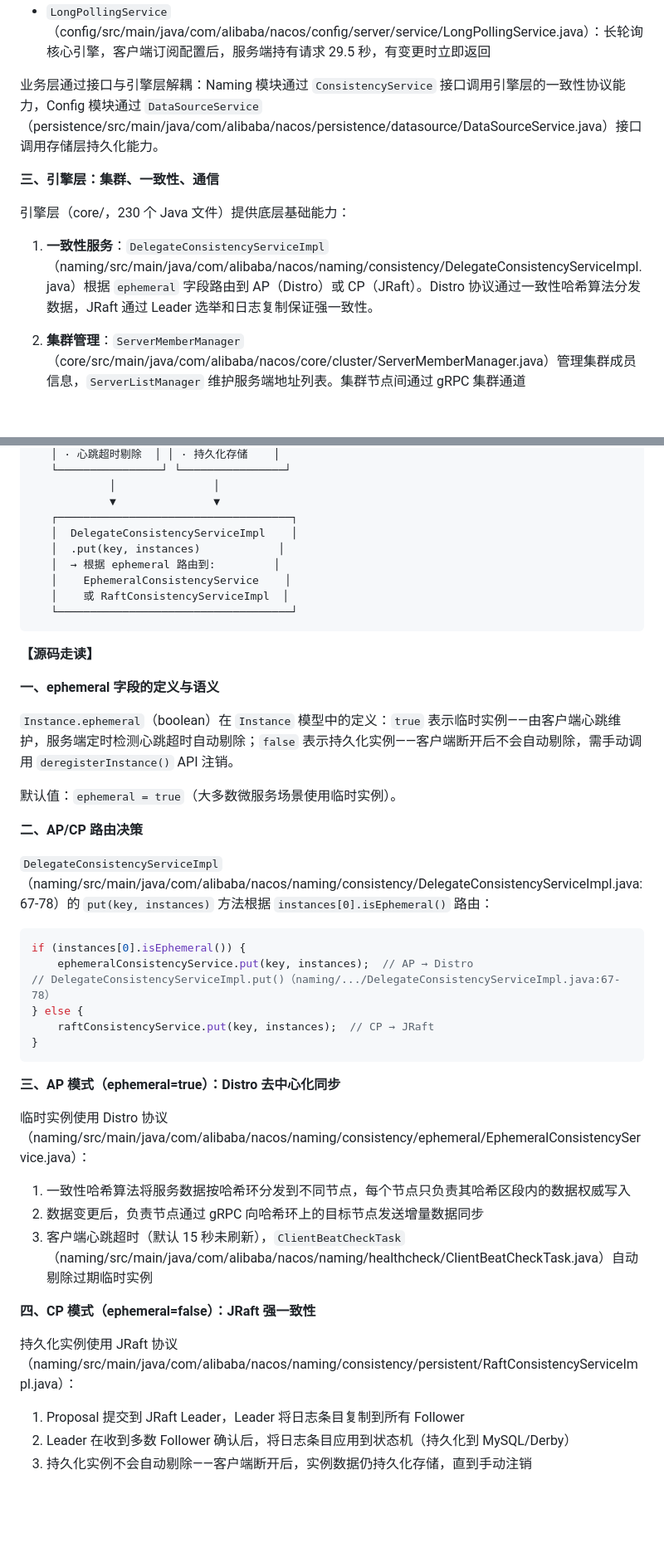
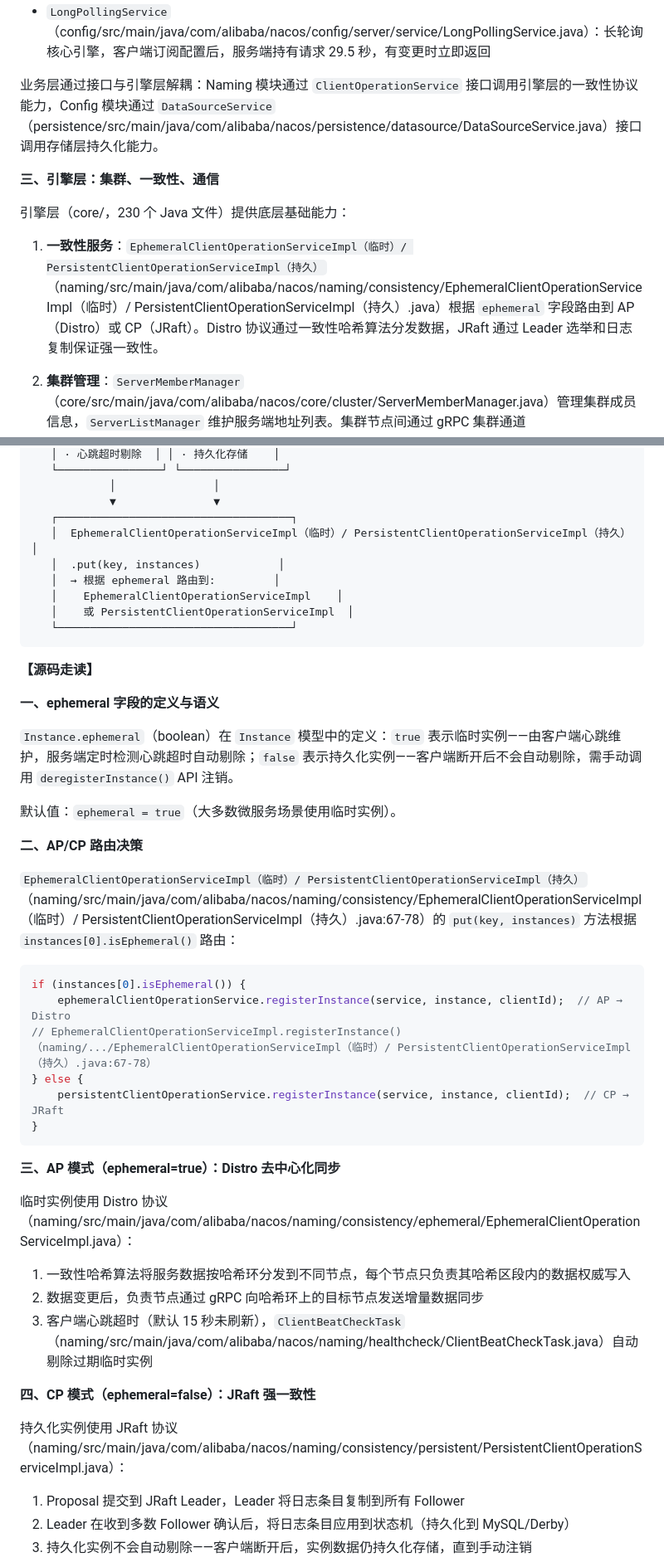
Before and after one commit to DJoel1107/nacos-2.2.3-deep-dive, a Markdown page: chapters/nacos-chapter-01.md, 2 parts joined by grey strips. Shown at 83% size. GitHub-like rendering; blank space fills up the shorter version.

````diff
--- a/chapters/nacos-chapter-01.md
+++ b/chapters/nacos-chapter-01.md
@@ -278,13 +278,13 @@ public boolean dump(String dataId, String group, String tenant, String content,
 负责配置的本地缓存、MD5 对比和持久化触发
 - `LongPollingService`（config/src/main/java/com/alibaba/nacos/config/server/service/LongPollingService.java）：长轮询核心引擎，客户端订阅配置后，服务端持有请求 29.5 秒，有变更时立即返回
 
-业务层通过接口与引擎层解耦：Naming 模块通过 `ConsistencyService` 接口调用引擎层的一致性协议能力，Config 模块通过 `DataSourceService`（persistence/src/main/java/com/alibaba/nacos/persistence/datasource/DataSourceService.java）接口调用存储层持久化能力。
+业务层通过接口与引擎层解耦：Naming 模块通过 `ClientOperationService` 接口调用引擎层的一致性协议能力，Config 模块通过 `DataSourceService`（persistence/src/main/java/com/alibaba/nacos/persistence/datasource/DataSourceService.java）接口调用存储层持久化能力。
 
 **三、引擎层：集群、一致性、通信**
 
 引擎层（core/，230 个 Java 文件）提供底层基础能力：
 
-1. **一致性服务**：`DelegateConsistencyServiceImpl`（naming/src/main/java/com/alibaba/nacos/naming/consistency/DelegateConsistencyServiceImpl.java）根据 `ephemeral` 字段路由到 AP（Distro）或 CP（JRaft）。Distro 协议通过一致性哈希算法分发数据，JRaft 通过 Leader 选举和日志复制保证强一致性。
+1. **一致性服务**：`EphemeralClientOperationServiceImpl（临时）/ PersistentClientOperationServiceImpl（持久）`（naming/src/main/java/com/alibaba/nacos/naming/consistency/EphemeralClientOperationServiceImpl（临时）/ PersistentClientOperationServiceImpl（持久）.java）根据 `ephemeral` 字段路由到 AP（Distro）或 CP（JRaft）。Distro 协议通过一致性哈希算法分发数据，JRaft 通过 Leader 选举和日志复制保证强一致性。
 
 2. **集群管理**：`ServerMemberManager`（core/src/main/java/com/alibaba/nacos/core/cluster/ServerMemberManager.java）管理集群成员信息，`ServerListManager` 维护服务端地址列表。集群节点间通过 gRPC 集群通道（`GrpcClusterServer`，core/src/main/java/com/alibaba/nacos/core/remote/grpc/GrpcClusterServer.java）进行节点间数据同步。
 
@@ -1101,11 +1101,11 @@ Nacos 2.5.3 的五层级数据模型通过 Namespace（租户隔离）→ Group
             │               │
             ▼               ▼
    ┌────────────────────────────────────┐
-   │  DelegateConsistencyServiceImpl    │
+   │  EphemeralClientOperationServiceImpl（临时）/ PersistentClientOperationServiceImpl（持久）    │
    │  .put(key, instances)            │
    │  → 根据 ephemeral 路由到:         │
-   │    EphemeralConsistencyService    │
-   │    或 RaftConsistencyServiceImpl  │
+   │    EphemeralClientOperationServiceImpl    │
+   │    或 PersistentClientOperationServiceImpl  │
    └────────────────────────────────────┘
 ```
 
@@ -1119,27 +1119,27 @@ Nacos 2.5.3 的五层级数据模型通过 Namespace（租户隔离）→ Group
 
 **二、AP/CP 路由决策**
 
-`DelegateConsistencyServiceImpl`（naming/src/main/java/com/alibaba/nacos/naming/consistency/DelegateConsistencyServiceImpl.java:67-78）的 `put(key, instances)` 方法根据 `instances[0].isEphemeral()` 路由：
+`EphemeralClientOperationServiceImpl（临时）/ PersistentClientOperationServiceImpl（持久）`（naming/src/main/java/com/alibaba/nacos/naming/consistency/EphemeralClientOperationServiceImpl（临时）/ PersistentClientOperationServiceImpl（持久）.java:67-78）的 `put(key, instances)` 方法根据 `instances[0].isEphemeral()` 路由：
 
 ```java
 if (instances[0].isEphemeral()) {
-    ephemeralConsistencyService.put(key, instances);  // AP → Distro
-// DelegateConsistencyServiceImpl.put()（naming/.../DelegateConsistencyServiceImpl.java:67-78）
+    ephemeralClientOperationService.registerInstance(service, instance, clientId);  // AP → Distro
+// EphemeralClientOperationServiceImpl.registerInstance()（naming/.../EphemeralClientOperationServiceImpl（临时）/ PersistentClientOperationServiceImpl（持久）.java:67-78）
 } else {
-    raftConsistencyService.put(key, instances);  // CP → JRaft
+    persistentClientOperationService.registerInstance(service, instance, clientId);  // CP → JRaft
 }
 ```
 
 **三、AP 模式（ephemeral=true）：Distro 去中心化同步**
 
-临时实例使用 Distro 协议（naming/src/main/java/com/alibaba/nacos/naming/consistency/ephemeral/EphemeralConsistencyService.java）：
+临时实例使用 Distro 协议（naming/src/main/java/com/alibaba/nacos/naming/consistency/ephemeral/EphemeralClientOperationServiceImpl.java）：
 1. 一致性哈希算法将服务数据按哈希环分发到不同节点，每个节点只负责其哈希区段内的数据权威写入
 2. 数据变更后，负责节点通过 gRPC 向哈希环上的目标节点发送增量数据同步
 3. 客户端心跳超时（默认 15 秒未刷新），`ClientBeatCheckTask`（naming/src/main/java/com/alibaba/nacos/naming/healthcheck/ClientBeatCheckTask.java）自动剔除过期临时实例
 
 **四、CP 模式（ephemeral=false）：JRaft 强一致性**
 
-持久化实例使用 JRaft 协议（naming/src/main/java/com/alibaba/nacos/naming/consistency/persistent/RaftConsistencyServiceImpl.java）：
+持久化实例使用 JRaft 协议（naming/src/main/java/com/alibaba/nacos/naming/consistency/persistent/PersistentClientOperationServiceImpl.java）：
 1. Proposal 提交到 JRaft Leader，Leader 将日志条目复制到所有 Follower
 2. Leader 在收到多数 Follower 确认后，将日志条目应用到状态机（持久化到 MySQL/Derby）
 3. 持久化实例不会自动剔除——客户端断开后，实例数据仍持久化存储，直到手动注销
````
Also changed, not shown: other parts of chapters/nacos-chapter-01.md (+13 -13 lines).
